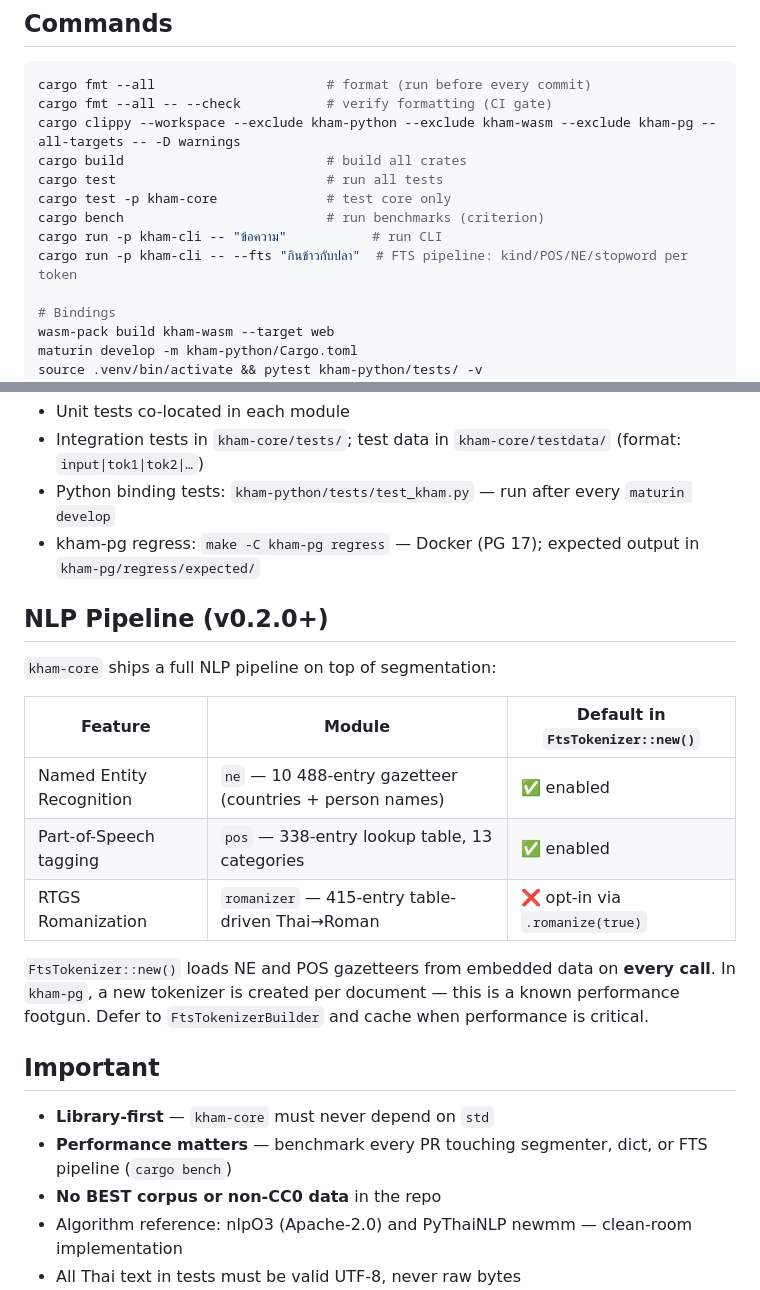
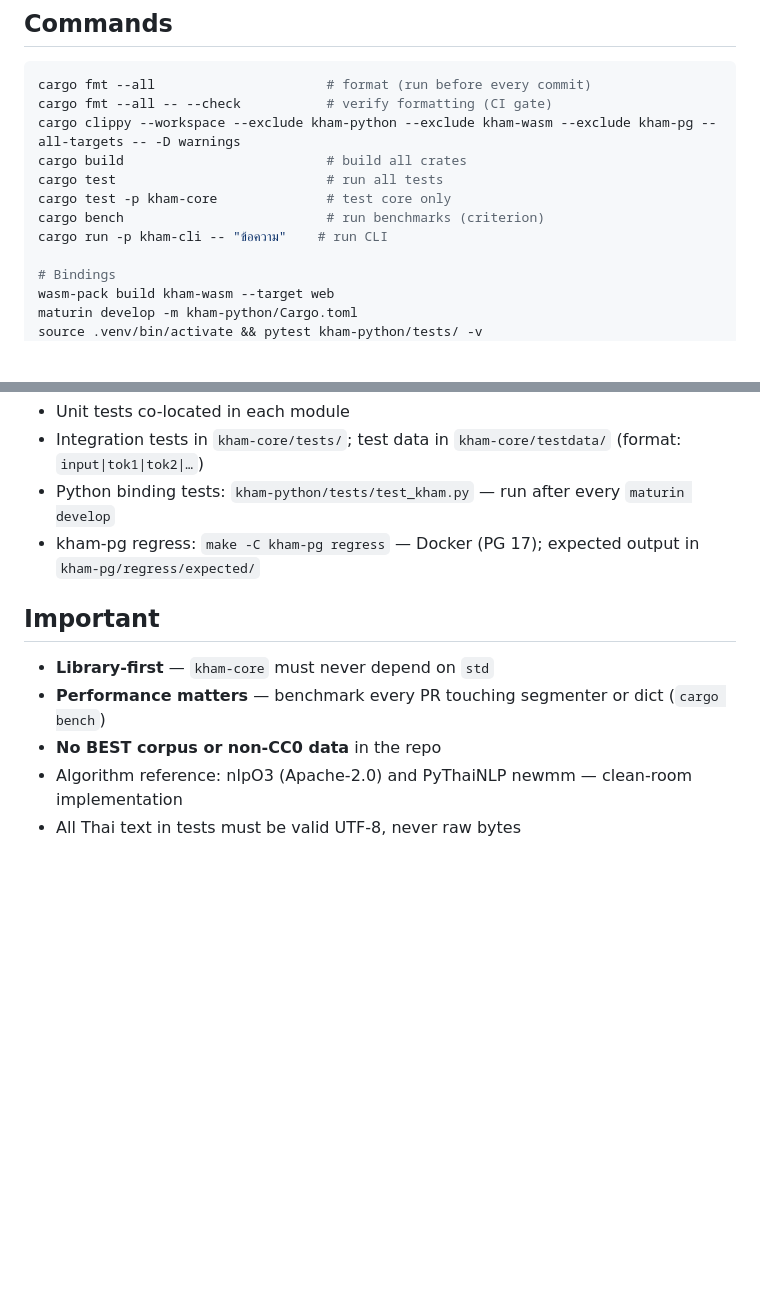
Before and after one commit to preedep/kham, a Markdown page: CLAUDE.md, 2 parts joined by grey strips. Drawn GitHub-style; blank space fills up the shorter version.

Commit message:
Revert "Update CLAUDE.md for v0.2.0: add NLP pipeline section and --fts CLI example"
This reverts commit e0efa168772ef0ecfe7761d10c9fff88b56fa473.

```diff
--- a/CLAUDE.md
+++ b/CLAUDE.md
@@ -23,8 +23,7 @@ cargo build                          # build all crates
 cargo test                           # run all tests
 cargo test -p kham-core              # test core only
 cargo bench                          # run benchmarks (criterion)
-cargo run -p kham-cli -- "ข้อความ"           # run CLI
-cargo run -p kham-cli -- --fts "กินข้าวกับปลา"  # FTS pipeline: kind/POS/NE/stopword per token
+cargo run -p kham-cli -- "ข้อความ"    # run CLI
 
 # Bindings
 wasm-pack build kham-wasm --target web
@@ -82,22 +81,10 @@ In bindings, `char_span: Range<usize>` is flattened to `char_start` / `char_end`
 - Python binding tests: `kham-python/tests/test_kham.py` — run after every `maturin develop`
 - kham-pg regress: `make -C kham-pg regress` — Docker (PG 17); expected output in `kham-pg/regress/expected/`
 
-## NLP Pipeline (v0.2.0+)
-
-`kham-core` ships a full NLP pipeline on top of segmentation:
-
-| Feature | Module | Default in `FtsTokenizer::new()` |
-|---------|--------|----------------------------------|
-| Named Entity Recognition | `ne` — 10 488-entry gazetteer (countries + person names) | ✅ enabled |
-| Part-of-Speech tagging | `pos` — 338-entry lookup table, 13 categories | ✅ enabled |
-| RTGS Romanization | `romanizer` — 415-entry table-driven Thai→Roman | ❌ opt-in via `.romanize(true)` |
-
-`FtsTokenizer::new()` loads NE and POS gazetteers from embedded data on **every call**. In `kham-pg`, a new tokenizer is created per document — this is a known performance footgun. Defer to `FtsTokenizerBuilder` and cache when performance is critical.
-
 ## Important
 
 - **Library-first** — `kham-core` must never depend on `std`
-- **Performance matters** — benchmark every PR touching segmenter, dict, or FTS pipeline (`cargo bench`)
+- **Performance matters** — benchmark every PR touching segmenter or dict (`cargo bench`)
 - **No BEST corpus or non-CC0 data** in the repo
 - Algorithm reference: nlpO3 (Apache-2.0) and PyThaiNLP newmm — clean-room implementation
 - All Thai text in tests must be valid UTF-8, never raw bytes
```
